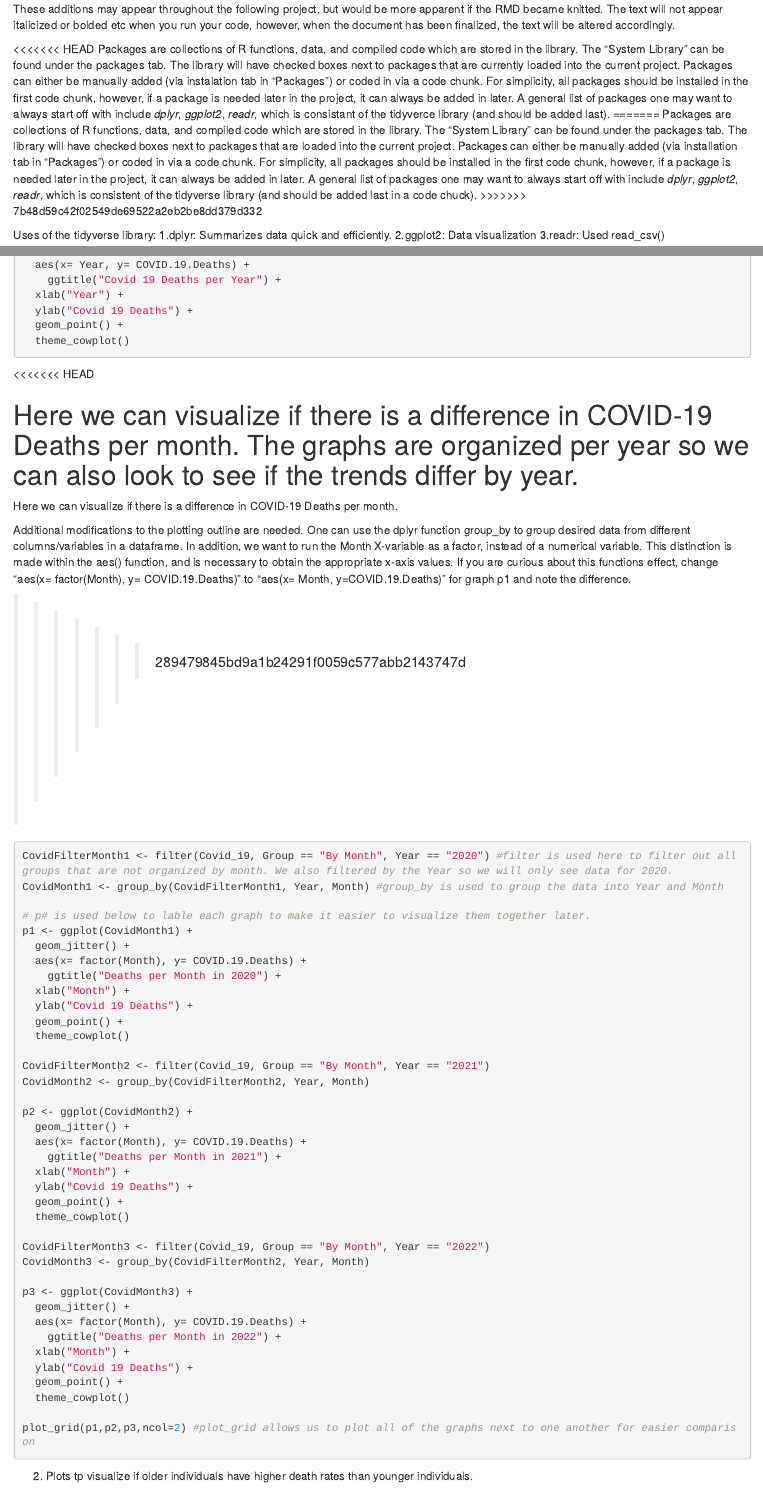
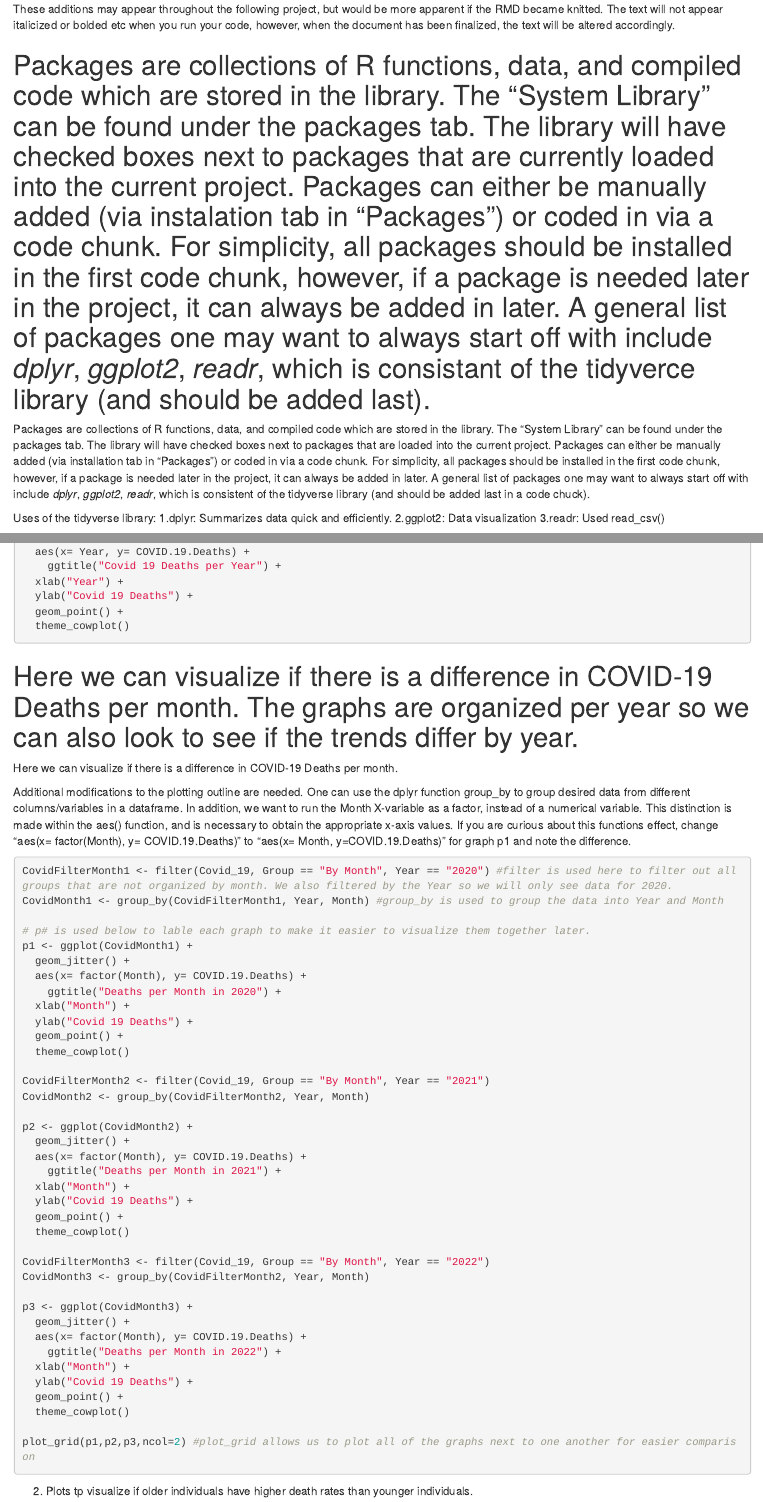
Before and after one commit to Bucknell-Biol364/Tutorial_Project_3, an R Markdown document (Project01.FINAL.Rmd): the page in a window 1100 px wide, from 1070 px down, and a second part further down, joined at a grey line. Rendered offline with R 4.5, knitr and Pandoc, with nearby package versions; the code chunks are not run, so their results and figures are left out.

Commit message:
fixing bugs

````diff
--- a/Project01.FINAL.Rmd
+++ b/Project01.FINAL.Rmd
@@ -50,11 +50,9 @@ To create headers in the text outside of the code chunk, once can place a single
 
 These additions may appear throughout the following project, but  would be more apparent if the RMD became knitted. The text will not appear italicized or bolded etc when you run your code, however, when the document has been finalized, the text will be altered accordingly.
 
-<<<<<<< HEAD
 Packages are collections of R functions, data, and compiled code which are stored in the library. The "System Library" can be found under the packages tab. The library will have checked boxes next to packages that are currently loaded into the current project. Packages can either be manually added (via instalation tab in "Packages") or coded in via a code chunk. For simplicity, all packages should be installed in the first code chunk, however, if a package is needed later in the project, it can always be added in later. A general list of packages one may want to always start off with include *dplyr*, *ggplot2*, *readr*, which is consistant of the tidyverce library (and should be added last).
 =======
 Packages are collections of R functions, data, and compiled code which are stored in the library. The "System Library" can be found under the packages tab. The library will have checked boxes next to packages that are loaded into the current project. Packages can either be manually added (via installation tab in "Packages") or coded in via a code chunk. For simplicity, all packages should be installed in the first code chunk, however, if a package is needed later in the project, it can always be added in later. A general list of packages one may want to always start off with include *dplyr*, *ggplot2*, *readr*, which is consistent of the tidyverse library (and should be added last in a code chuck).
->>>>>>> 7b48d59c42f02549de69522a2eb2be8dd379d332
 
 Uses of the tidyverse library:
   1.dplyr: Summarizes data quick and efficiently.
@@ -298,7 +296,6 @@ ggplot(CovidYear) +
   geom_point() +
   theme_cowplot()
 ```
-<<<<<<< HEAD
 
 
 Here we can visualize if there is a difference in COVID-19 Deaths per month. The graphs are organized per year so we can also look to see if the trends differ by year.
@@ -308,7 +305,7 @@ Here we can visualize if there is a difference in COVID-19 Deaths per month.
 
 Additional modifications to the plotting outline are needed. One can use the dplyr function group_by to group desired data from different columns/variables in a dataframe. In addition, we want to run the Month X-variable as a factor, instead of a numerical variable. This distinction is made within the aes() function, and is necessary to obtain the appropriate x-axis values. If you are curious about this functions effect, change "aes(x= factor(Month), y= COVID.19.Deaths)" to "aes(x= Month, y=COVID.19.Deaths)" for graph p1 and note the difference.
 
->>>>>>> 289479845bd9a1b24291f0059c577abb2143747d
+
 ```{r}
 CovidFilterMonth1 <- filter(Covid_19, Group == "By Month", Year == "2020") #filter is used here to filter out all groups that are not organized by month. We also filtered by the Year so we will only see data for 2020.
 CovidMonth1 <- group_by(CovidFilterMonth1, Year, Month) #group_by is used to group the data into Year and Month
````
Also changed, not shown: Project01.FINAL.Rmd (1 more changed lines).
